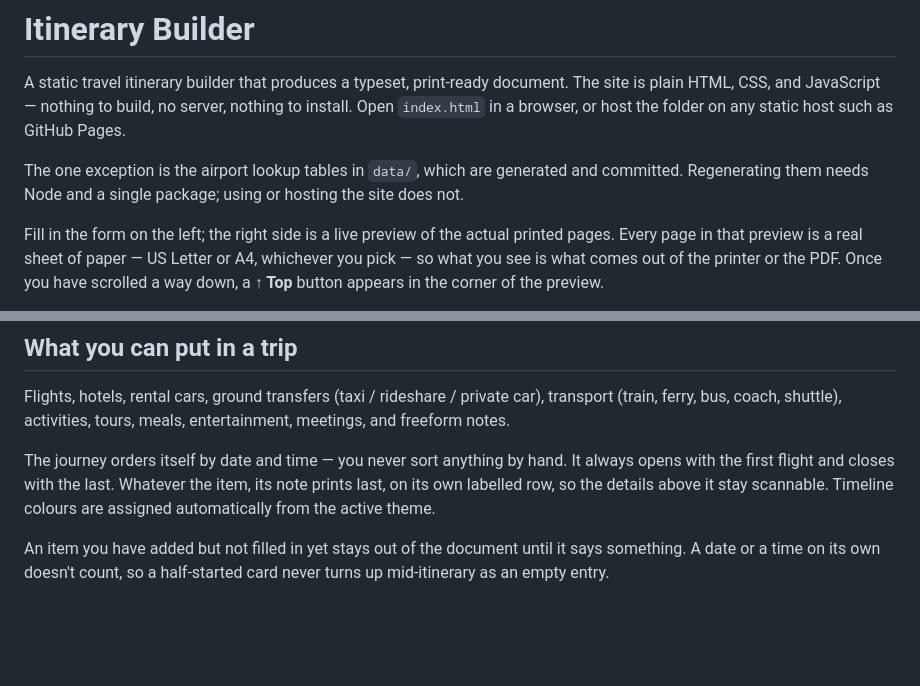
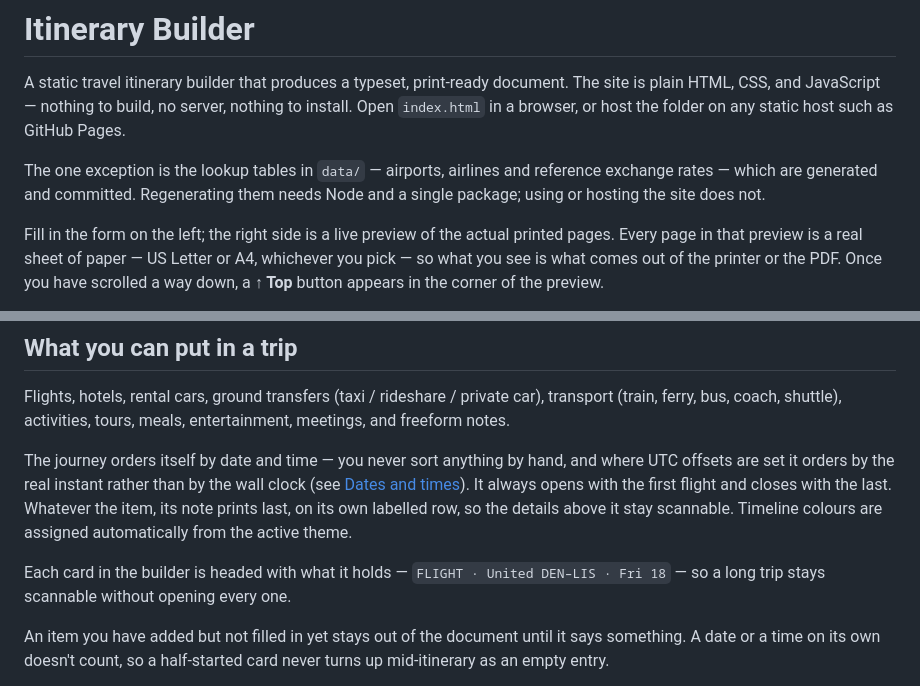
Before and after one commit to brandonhon/itinerary, a Markdown page: README.md, 2 parts joined by grey strips. Drawn GitHub-style; blank space fills up the shorter version.

```diff
--- a/README.md
+++ b/README.md
@@ -5,9 +5,9 @@ document. The site is plain HTML, CSS, and JavaScript — nothing to build, no
 server, nothing to install. Open `index.html` in a browser, or host the folder
 on any static host such as GitHub Pages.
 
-The one exception is the airport lookup tables in `data/`, which are generated
-and committed. Regenerating them needs Node and a single package; using or
-hosting the site does not.
+The one exception is the lookup tables in `data/` — airports, airlines and
+reference exchange rates — which are generated and committed. Regenerating them
+needs Node and a single package; using or hosting the site does not.
 
 Fill in the form on the left; the right side is a live preview of the actual
 printed pages. Every page in that preview is a real sheet of paper — US Letter
@@ -50,11 +50,16 @@ Flights, hotels, rental cars, ground transfers (taxi / rideshare / private car),
 transport (train, ferry, bus, coach, shuttle), activities, tours, meals,
 entertainment, meetings, and freeform notes.
 
-The journey orders itself by date and time — you never sort anything by hand.
-It always opens with the first flight and closes with the last. Whatever the
+The journey orders itself by date and time — you never sort anything by hand,
+and where UTC offsets are set it orders by the real instant rather than by the
+wall clock (see [Dates and times](#dates-and-times)). It always opens with the
+first flight and closes with the last. Whatever the
 item, its note prints last, on its own labelled row, so the details above it
 stay scannable. Timeline colours
 are assigned automatically from the active theme.
+
+Each card in the builder is headed with what it holds — `FLIGHT · United
+DEN–LIS · Fri 18` — so a long trip stays scannable without opening every one.
 
 An item you have added but not filled in yet stays out of the document until it
 says something. A date or a time on its own doesn't count, so a half-started
```
Also changed, not shown: other parts of README.md (+62 -13 lines).
